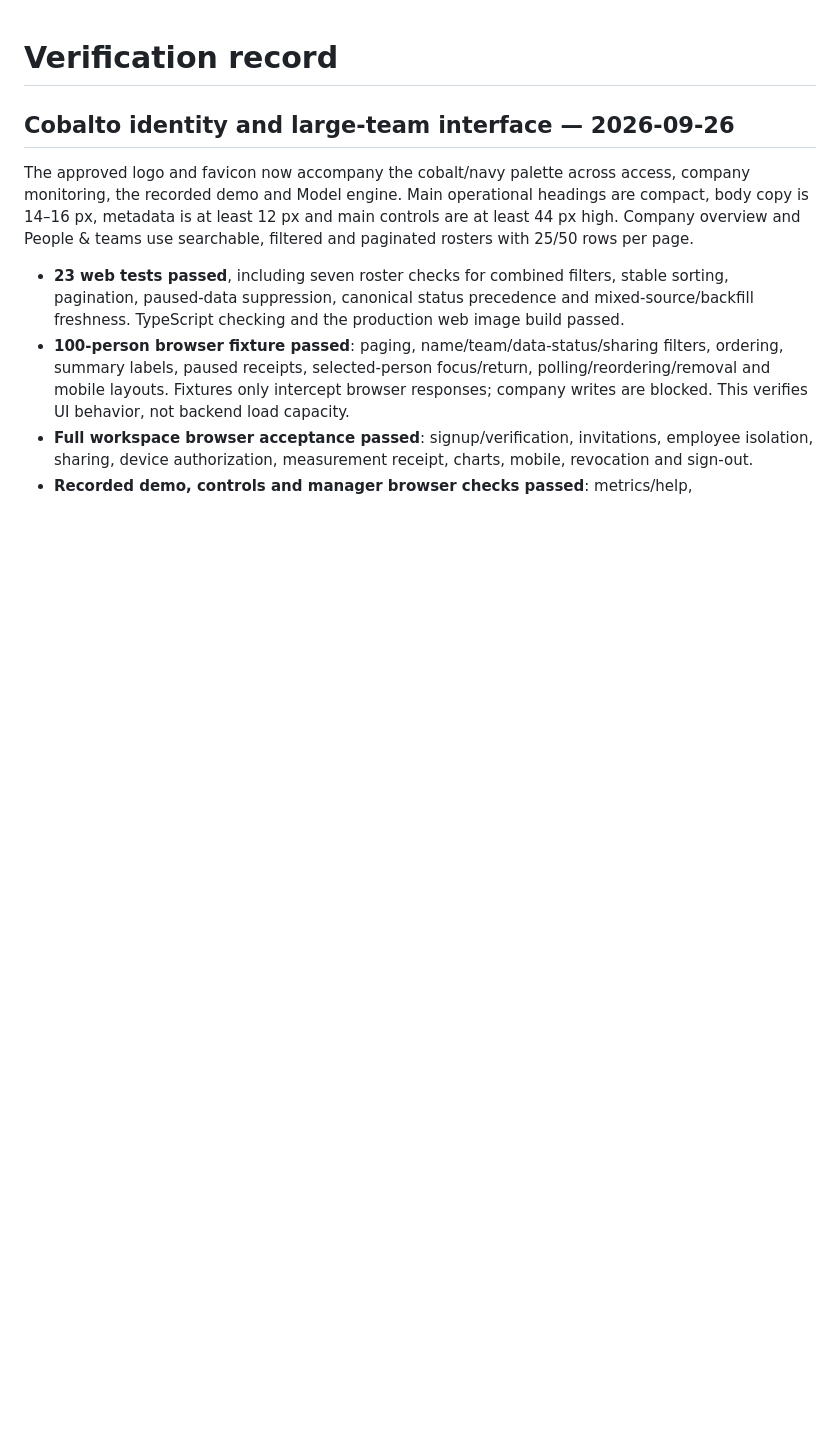
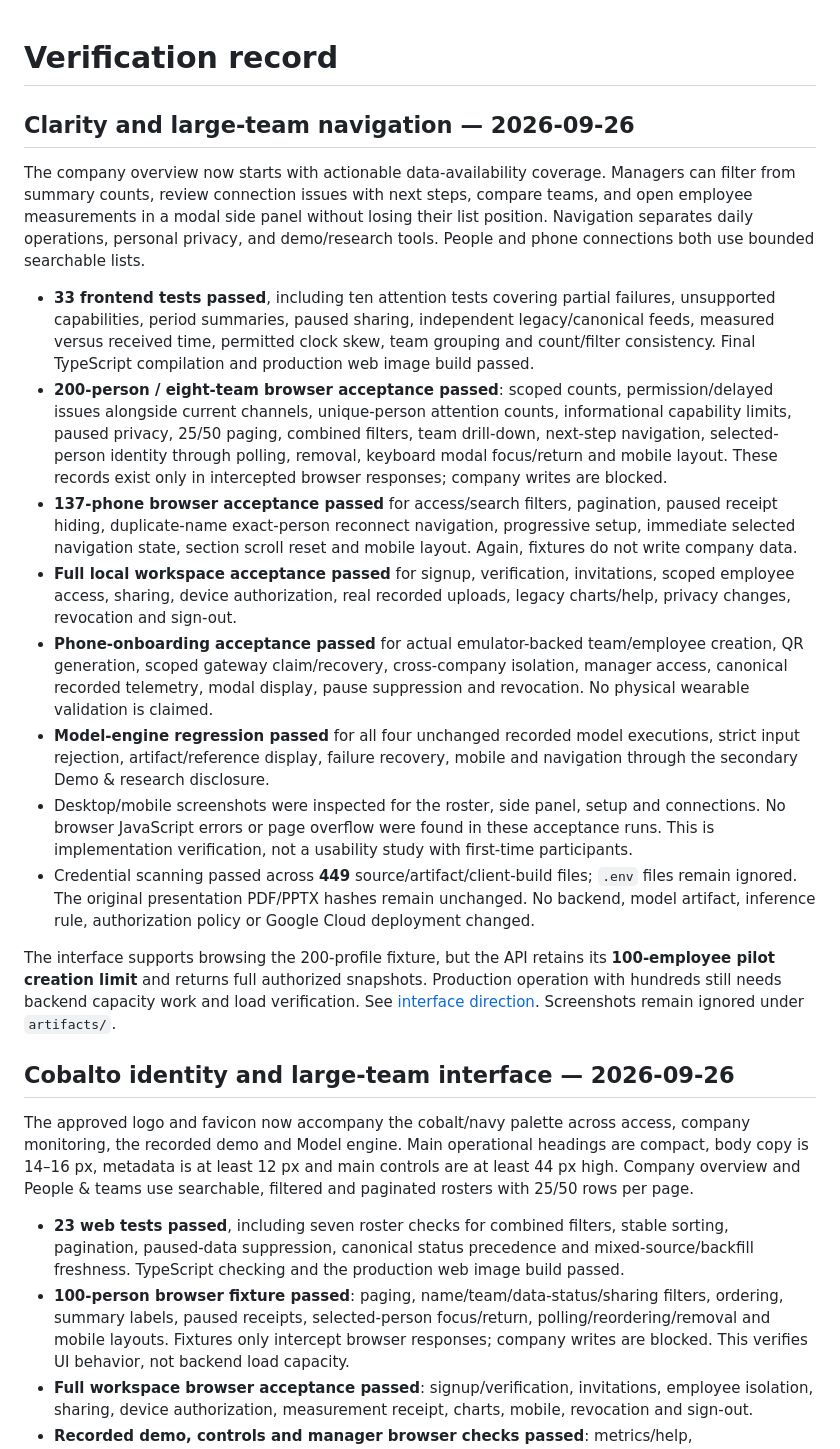
Before and after one commit to Guayamose/Neurasign, a Markdown page: neurasign_server_dashboard/docs/verification.md, the part around the change. Drawn GitHub-style; blank space fills up the shorter version.

Commit message:
docs: record large-team UX acceptance and capacity limits

```diff
--- a/neurasign_server_dashboard/docs/verification.md
+++ b/neurasign_server_dashboard/docs/verification.md
@@ -1,4 +1,19 @@
 # Verification record
+
+## Clarity and large-team navigation — 2026-09-26
+
+The company overview now starts with actionable data-availability coverage. Managers can filter from summary counts, review connection issues with next steps, compare teams, and open employee measurements in a modal side panel without losing their list position. Navigation separates daily operations, personal privacy, and demo/research tools. People and phone connections both use bounded searchable lists.
+
+- **33 frontend tests passed**, including ten attention tests covering partial failures, unsupported capabilities, period summaries, paused sharing, independent legacy/canonical feeds, measured versus received time, permitted clock skew, team grouping and count/filter consistency. Final TypeScript compilation and production web image build passed.
+- **200-person / eight-team browser acceptance passed**: scoped counts, permission/delayed issues alongside current channels, unique-person attention counts, informational capability limits, paused privacy, 25/50 paging, combined filters, team drill-down, next-step navigation, selected-person identity through polling, removal, keyboard modal focus/return and mobile layout. These records exist only in intercepted browser responses; company writes are blocked.
+- **137-phone browser acceptance passed** for access/search filters, pagination, paused receipt hiding, duplicate-name exact-person reconnect navigation, progressive setup, immediate selected navigation state, section scroll reset and mobile layout. Again, fixtures do not write company data.
+- **Full local workspace acceptance passed** for signup, verification, invitations, scoped employee access, sharing, device authorization, real recorded uploads, legacy charts/help, privacy changes, revocation and sign-out.
+- **Phone-onboarding acceptance passed** for actual emulator-backed team/employee creation, QR generation, scoped gateway claim/recovery, cross-company isolation, manager access, canonical recorded telemetry, modal display, pause suppression and revocation. No physical wearable validation is claimed.
+- **Model-engine regression passed** for all four unchanged recorded model executions, strict input rejection, artifact/reference display, failure recovery, mobile and navigation through the secondary Demo & research disclosure.
+- Desktop/mobile screenshots were inspected for the roster, side panel, setup and connections. No browser JavaScript errors or page overflow were found in these acceptance runs. This is implementation verification, not a usability study with first-time participants.
+- Credential scanning passed across **449** source/artifact/client-build files; `.env` files remain ignored. The original presentation PDF/PPTX hashes remain unchanged. No backend, model artifact, inference rule, authorization policy or Google Cloud deployment changed.
+
+The interface supports browsing the 200-profile fixture, but the API retains its **100-employee pilot creation limit** and returns full authorized snapshots. Production operation with hundreds still needs backend capacity work and load verification. See [interface direction](interface-design.md). Screenshots remain ignored under `artifacts/`.
 
 ## Cobalto identity and large-team interface — 2026-09-26
 
```
Also changed, not shown: neurasign_server_dashboard/docs/interface-design.md (+14 -9 lines).
